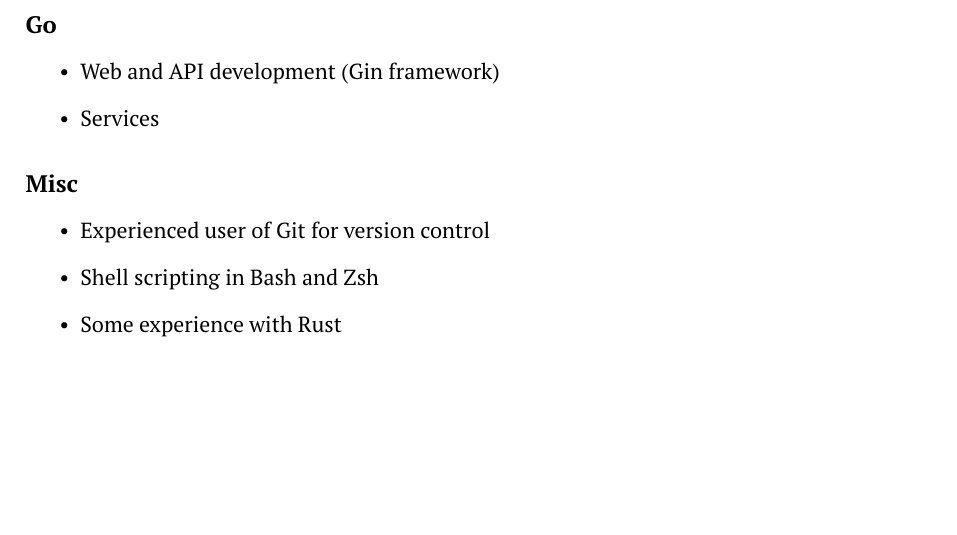
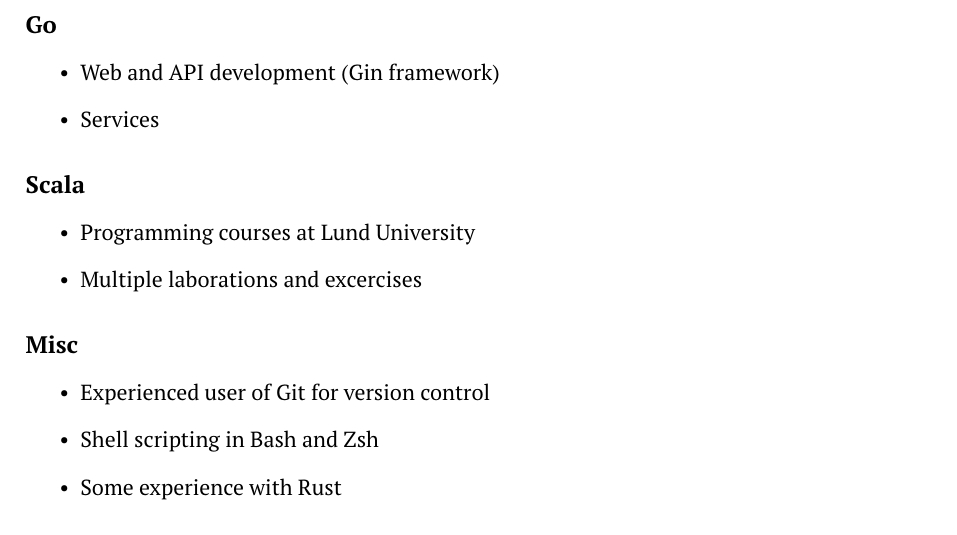
Before and after one commit to adriangoransson/adriangoransson.github.io, a LaTeX CV (adrian.goransson_cv.tex): part of page 2 of 3, cut so that both start at the same text, the shorter picture padded with empty space. Compiled offline with pdfLaTeX.

Commit message:
Forgot about scala

```diff
--- a/adrian.goransson_cv.tex
+++ b/adrian.goransson_cv.tex
@@ -130,6 +130,12 @@
                 \item Services
             \end{itemize}
 
+        \subsection*{Scala}
+            \begin{itemize}
+                \item Programming courses at Lund University
+                \item Multiple laborations and excercises
+            \end{itemize}
+
         \subsection*{Misc}
             \begin{itemize}
                 \item Experienced user of Git for version control
```
Also changed, not shown: adrian.goransson_cv.pdf.
